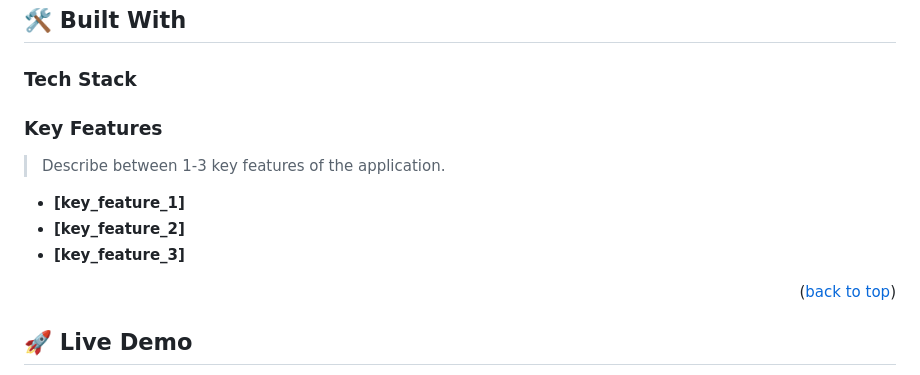
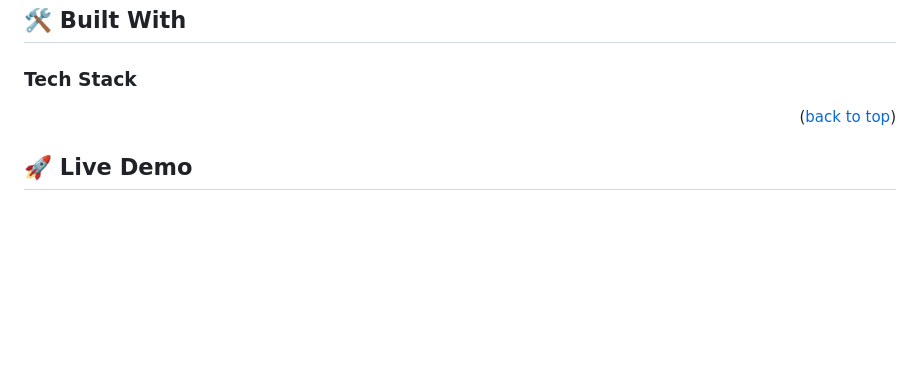
Before and after one commit to albertkantwi/Hello_Microverse, a Markdown page: README.md, the part around the change. Drawn GitHub-style; blank space fills up the shorter version.

Commit message:
Sections that is not needed deleted

```diff
--- a/README.md
+++ b/README.md
@@ -41,15 +41,6 @@
 ### Tech Stack <a name="css"></a>
 
 
-<!-- Features -->
-
-### Key Features <a name="key-features"></a>
-
-> Describe between 1-3 key features of the application.
-
-- **[key_feature_1]**
-- **[key_feature_2]**
-- **[key_feature_3]**
 
 <p align="right">(<a href="#readme-top">back to top</a>)</p>
 
```
